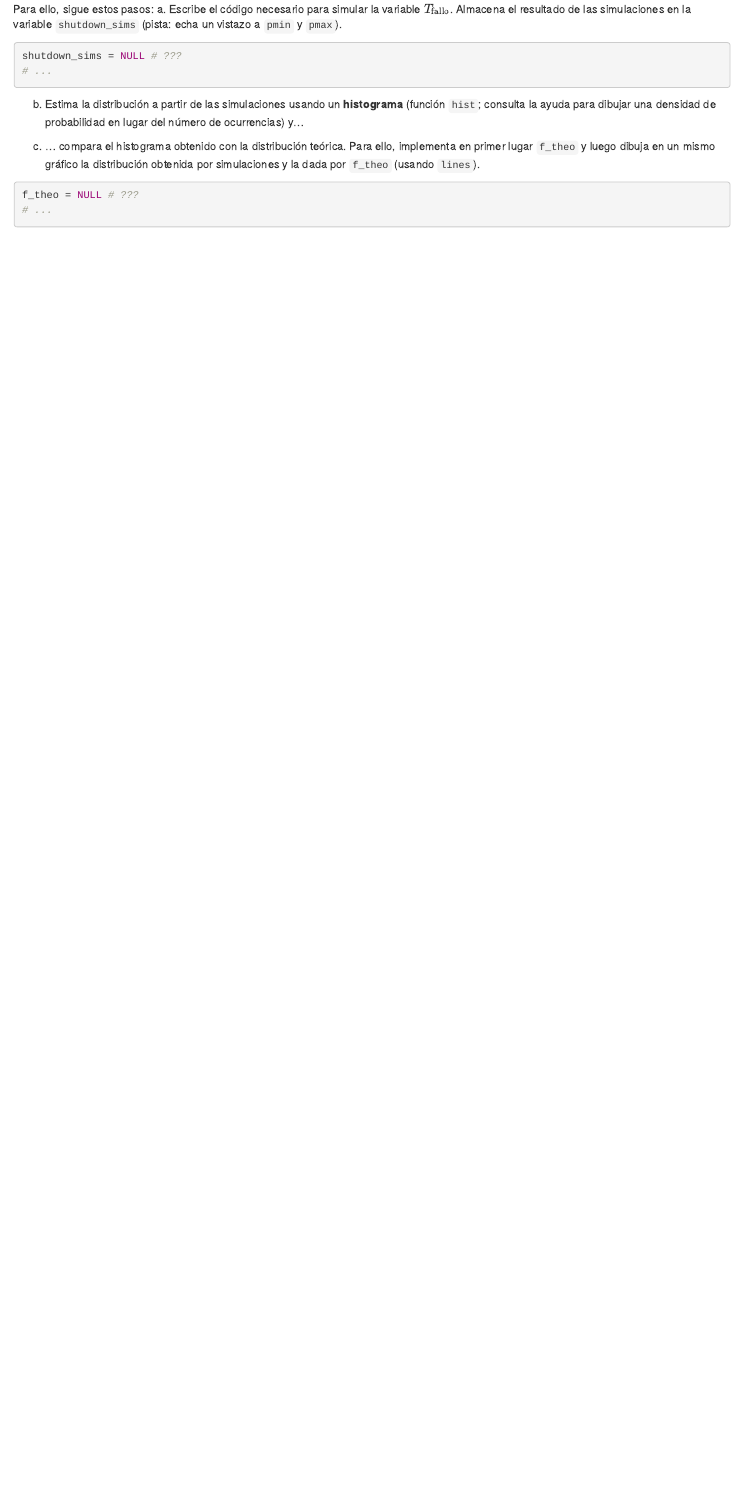
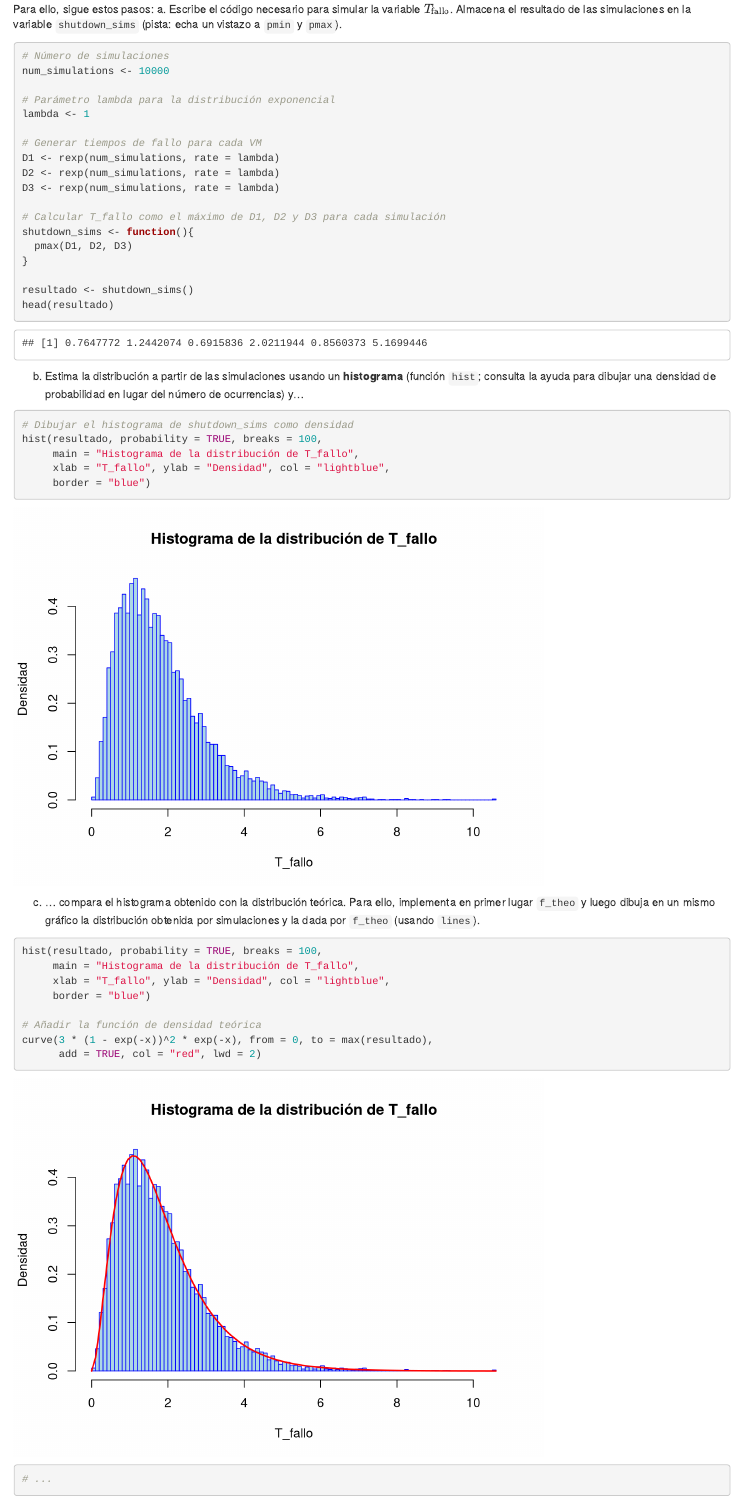
Before and after one commit to jesusJoana/Estadistica, an R Markdown document (Practicas/Pro_lab_JesúsJoana.Rmd): the page in a window 1100 px wide, from 2350 px down. Rendered offline with R 4.5, knitr and Pandoc, with nearby package versions; code that draws random numbers runs with fixed seeds of ours.

Commit message:
Ejercicio 2 de la practica terminado

````diff
--- a/Practicas/Pro_lab_JesúsJoana.Rmd
+++ b/Practicas/Pro_lab_JesúsJoana.Rmd
@@ -129,20 +129,60 @@
 a. Escribe el código necesario para simular la variable $T_{\text{fallo}}$. Almacena el resultado de las simulaciones en la variable `shutdown_sims` (pista: echa un vistazo a `pmin` y `pmax`).
 
 ```{r failure_i}
-shutdown_sims = NULL # ???
-# ...
+
+# Número de simulaciones
+num_simulations <- 10000
+
+# Parámetro lambda para la distribución exponencial
+lambda <- 1
+
+# Generar tiempos de fallo para cada VM
+D1 <- rexp(num_simulations, rate = lambda)
+D2 <- rexp(num_simulations, rate = lambda)
+D3 <- rexp(num_simulations, rate = lambda)
+
+# Calcular T_fallo como el máximo de D1, D2 y D3 para cada simulación
+shutdown_sims <- function(){
+  pmax(D1, D2, D3)
+}
+
+resultado <- shutdown_sims()
+head(resultado)
+
+
 ```
 
 b. Estima la distribución a partir de las simulaciones usando un **histograma**
    (función `hist`; consulta la ayuda para dibujar una densidad de probabilidad
    en lugar del número de ocurrencias) y...
 
+```{r}
+
+# Dibujar el histograma de shutdown_sims como densidad
+hist(resultado, probability = TRUE, breaks = 100,
+     main = "Histograma de la distribución de T_fallo",
+     xlab = "T_fallo", ylab = "Densidad", col = "lightblue",
+     border = "blue")
+
+
+```
+
+
 c. ... compara el histograma obtenido con la distribución teórica. Para ello, implementa en primer lugar `f_theo` y luego dibuja en un mismo gráfico la
    distribución obtenida por simulaciones y la dada por `f_theo`
    (usando `lines`).
 
 ```{r failure_ii_and_iii}
-f_theo = NULL # ???
+
+hist(resultado, probability = TRUE, breaks = 100,
+     main = "Histograma de la distribución de T_fallo",
+     xlab = "T_fallo", ylab = "Densidad", col = "lightblue",
+     border = "blue")
+
+# Añadir la función de densidad teórica
+curve(3 * (1 - exp(-x))^2 * exp(-x), from = 0, to = max(resultado),
+      add = TRUE, col = "red", lwd = 2)
+
 # ...
 ```
 
````
